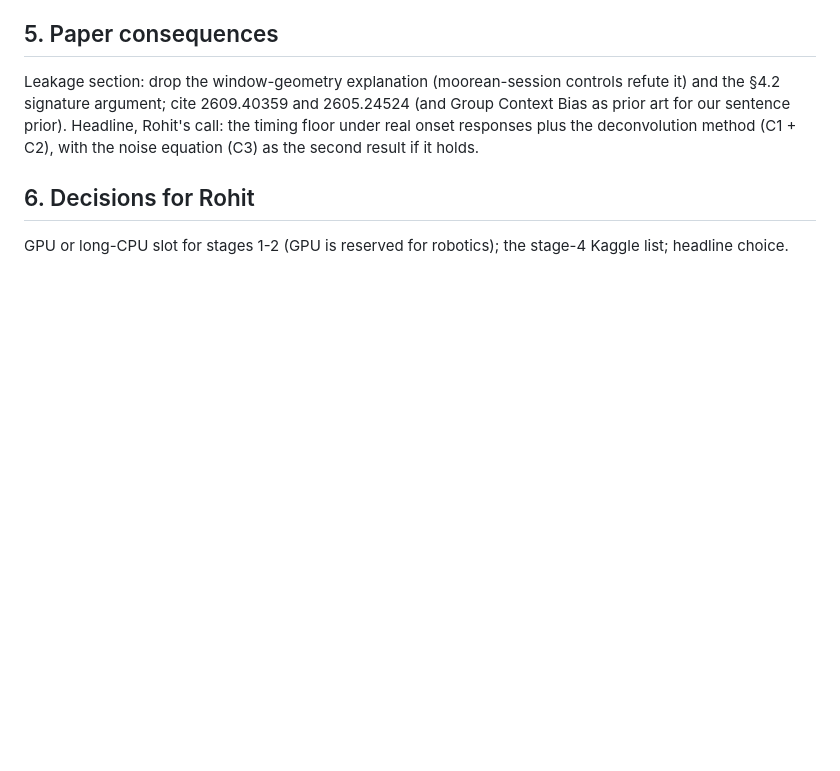
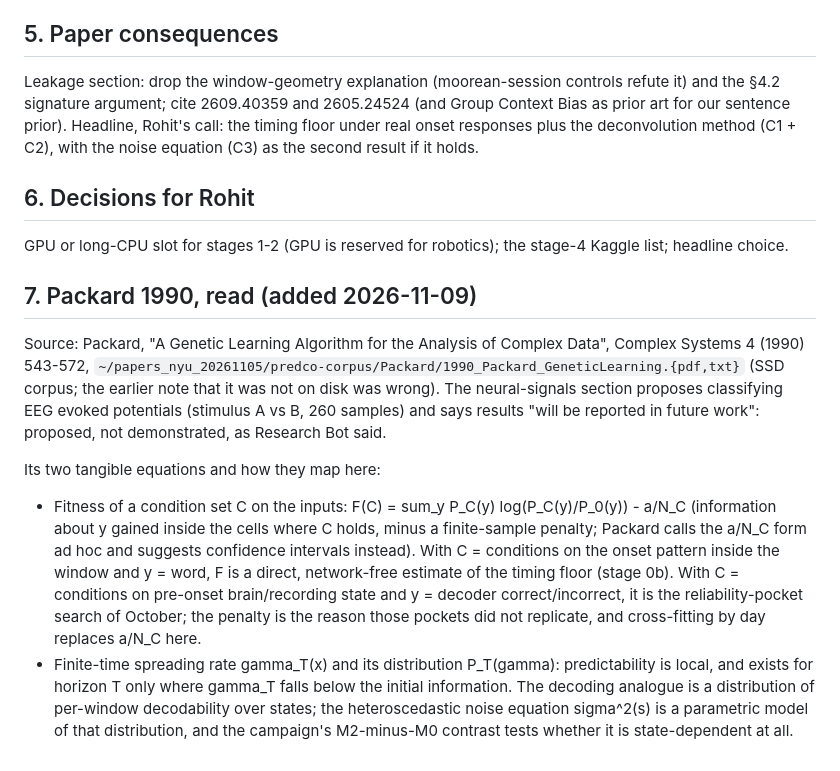
Before and after one commit to rohit-ravi2/libribrain-2026, a Markdown page: docs/writeups/PLAN_TIMING_FLOOR_2026-11-09.md, the part around the change. GitHub-like rendering; blank space fills up the shorter version.

Commit message:
docs: Packard 1990 mapped onto the timing floor and the noise equation

```diff
--- a/docs/writeups/PLAN_TIMING_FLOOR_2026-11-09.md
+++ b/docs/writeups/PLAN_TIMING_FLOOR_2026-11-09.md
@@ -70,3 +70,22 @@ equation (C3) as the second result if it holds.
 
 ## 6. Decisions for Rohit
 GPU or long-CPU slot for stages 1-2 (GPU is reserved for robotics); the stage-4 Kaggle list; headline choice.
+
+## 7. Packard 1990, read (added 2026-11-09)
+
+Source: Packard, "A Genetic Learning Algorithm for the Analysis of Complex Data", Complex Systems 4 (1990) 543-572,
+`~/papers_nyu_20261105/predco-corpus/Packard/1990_Packard_GeneticLearning.{pdf,txt}` (SSD corpus; the earlier note that
+it was not on disk was wrong). The neural-signals section proposes classifying EEG evoked potentials (stimulus A vs B,
+260 samples) and says results "will be reported in future work": proposed, not demonstrated, as Research Bot said.
+
+Its two tangible equations and how they map here:
+- Fitness of a condition set C on the inputs: F(C) = sum_y P_C(y) log(P_C(y)/P_0(y)) - a/N_C (information about y gained
+  inside the cells where C holds, minus a finite-sample penalty; Packard calls the a/N_C form ad hoc and suggests
+  confidence intervals instead). With C = conditions on the onset pattern inside the window and y = word, F is a
+  direct, network-free estimate of the timing floor (stage 0b). With C = conditions on pre-onset brain/recording state
+  and y = decoder correct/incorrect, it is the reliability-pocket search of October; the penalty is the reason those
+  pockets did not replicate, and cross-fitting by day replaces a/N_C here.
+- Finite-time spreading rate gamma_T(x) and its distribution P_T(gamma): predictability is local, and exists for horizon T
+  only where gamma_T falls below the initial information. The decoding analogue is a distribution of per-window
+  decodability over states; the heteroscedastic noise equation sigma^2(s) is a parametric model of that distribution,
+  and the campaign's M2-minus-M0 contrast tests whether it is state-dependent at all.
```
